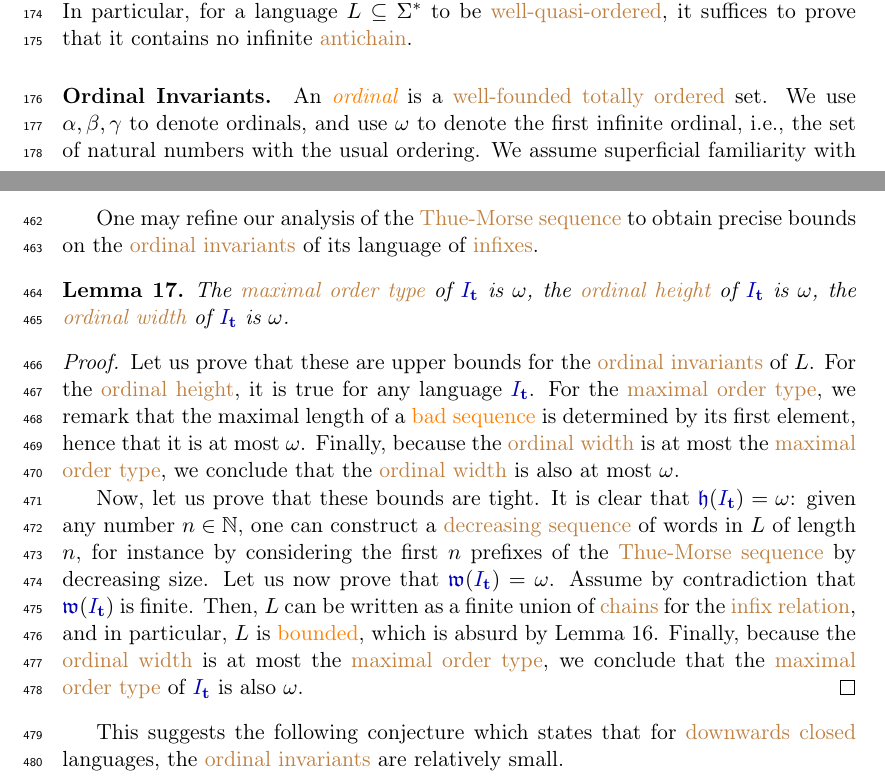
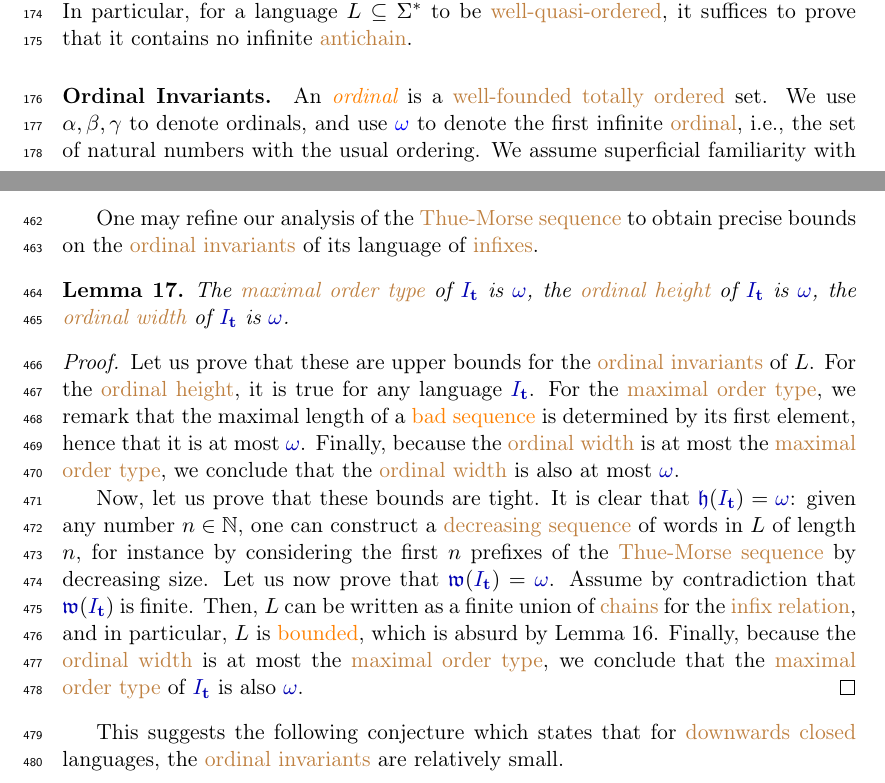
Before and after one commit to AliaumeL/word-ordering-wqo, a LaTeX paper (wqo-on-words.tex, which reads src/infixes.tex, src/prelims.tex): two parts of pages 5 and 13 of 24, joined at a grey line, cut so that both start at the same text. Compiled offline with pdfLaTeX; a LaTeX package or settings file that is missing is left out.

Commit message:
Ordinals

```diff
--- a/src/infixes.tex
+++ b/src/infixes.tex
@@ -396,30 +396,30 @@ precise bounds on the \kl{ordinal invariants} of its language of \kl{infixes}.
 
 \begin{lemma}
     \label{thue-morse-ordinal:lemma}
-    The \kl{maximal order type} of $\LMorse$ is $\omega$,
-    the \kl{ordinal height} of $\LMorse$ is $\omega$,
-    the \kl{ordinal width} of $\LMorse$ is $\omega$.
+    The \kl{maximal order type} of $\LMorse$ is $\omegaOrd$,
+    the \kl{ordinal height} of $\LMorse$ is $\omegaOrd$,
+    the \kl{ordinal width} of $\LMorse$ is $\omegaOrd$.
 \end{lemma}
 \begin{proof}
     Let us prove that these are upper bounds for the \kl{ordinal invariants} of
     $L$. For the \kl{ordinal height}, it is true for any language $\LMorse$.
     For the \kl{maximal order type}, we remark that
     the maximal length of a \kl{bad sequence} is determined by its first element,
-    hence that it is at most $\omega$.
+    hence that it is at most $\omegaOrd$.
     Finally, because the \kl{ordinal width} is at most the \kl{maximal order type},
-    we conclude that the \kl{ordinal width} is also at most $\omega$.
+    we conclude that the \kl{ordinal width} is also at most $\omegaOrd$.
 
     Now, let us prove that these bounds are tight. It is clear that
-    $\oHeight{\LMorse} = \omega$: given any number $n \in \Nat$, one can construct a
+    $\oHeight{\LMorse} = \omegaOrd$: given any number $n \in \Nat$, one can construct a
     \kl{decreasing sequence} of words in $L$ of length $n$, for instance by
     considering the first $n$ prefixes of the \kl{Thue-Morse sequence} by
     decreasing size.
-    Let us now prove that $\oWidth{\LMorse} = \omega$. Assume by contradiction that
+    Let us now prove that $\oWidth{\LMorse} = \omegaOrd$. Assume by contradiction that
     $\oWidth{\LMorse}$ is finite. Then, $L$ can be written as a finite union of
     \kl{chains} for the \kl{infix relation}, and in particular, $L$ is
     \kl(language){bounded}, which is absurd by \cref{thue-morse:lemma}.
     Finally, because the \kl{ordinal width} is at most the \kl{maximal order
-    type}, we conclude that the \kl{maximal order type} of $\LMorse$ is also $\omega$.
+    type}, we conclude that the \kl{maximal order type} of $\LMorse$ is also $\omegaOrd$.
 \end{proof}
 
 This suggests the following conjecture which states that for \kl{downwards
--- a/src/prelims.tex
+++ b/src/prelims.tex
@@ -33,8 +33,8 @@ prove that it contains no infinite \kl{antichain}.
 
 \paragraph*{Ordinal Invariants.} \label{ordinal-invariants:subsec}
 An \intro{ordinal} is a \kl{well-founded} \kl{totally ordered}
-set. We use $\alpha, \beta, \gamma$ to denote ordinals, and use $\omega$ to
-denote the first infinite ordinal, i.e., the set of natural numbers with the
+set. We use $\alpha, \beta, \gamma$ to denote ordinals, and use $\intro*\omegaOrd$ to
+denote the first infinite \kl{ordinal}, i.e., the set of natural numbers with the
 usual ordering. We assume superficial familiarity with ordinal arithmetic, and
 refer to the books of Kunen \cite{KUNEN80} and Krivine~\cite[Chapter
 II]{KRIVINE71} for a detailed introduction to this domain. Given a tree $T$
```
Also changed, not shown: src/introduction.tex (+4 -4 lines), src/prelims.tex (2 more changed lines).
